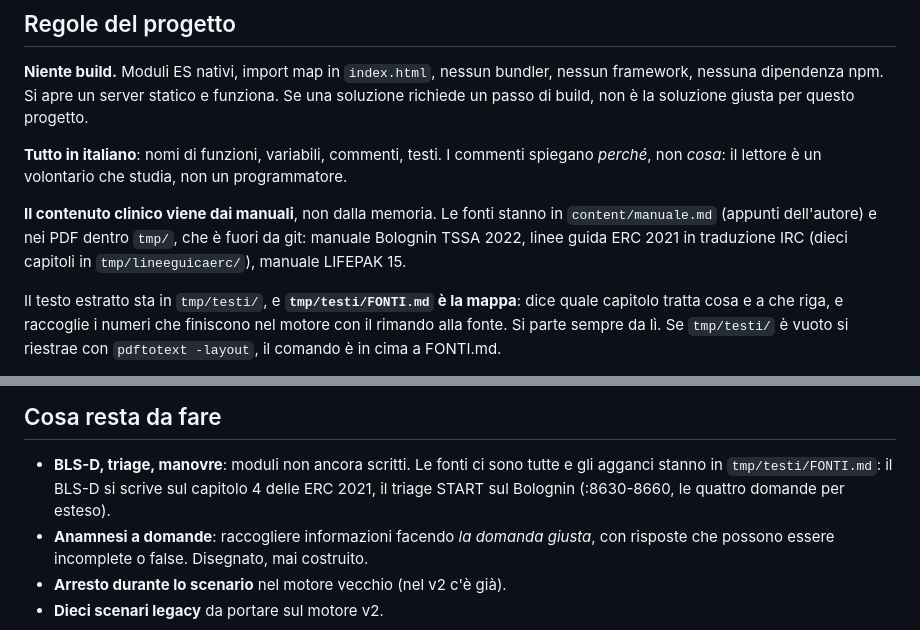
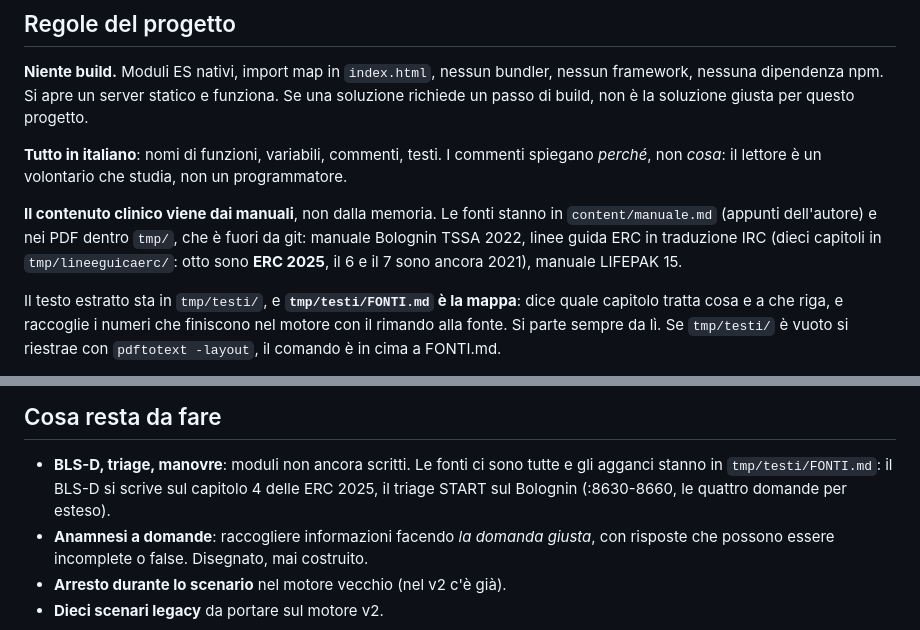
Before and after one commit to g3ggy/consoletssa, a Markdown page: CLAUDE.md, 2 parts joined by grey strips. Rendered like a GitHub page.

Commit message:
docs: disegno del motore fisiologico a offese
Il caso smetterà di dichiarare di quanto peggiora al minuto e dichiarerà
invece cosa c'è che non va: il decorso esce dal modello. Impostazione presa
da Pulse/BioGears, numeri e segni dai manuali.

Il paziente sta su tre strati: riserve nascoste, compenso, parametri
derivati. Il compenso tiene la pressione normale fino al ginocchio e poi
cede, che è la lezione del Bolognin e non si può rappresentare con una
retta. I segni del compenso non compaiono da soli: vanno cercati.

Dentro c'è anche la forma dei dati dell'anamnesi, perché tocca lo stesso
formato: la domanda giusta rivela il betabloccante che stava già bloccando
il compenso a insaputa del soccorritore.

Segnate esplicitamente le due lacune di fonte — le classi di emorragia
dell'adulto e l'effetto della RCP sulla curva di sopravvivenza — da marcare
come assunzioni nostre finché non arriva un manuale che le copra.

Corretti gli anni delle linee guida ERC nella mappa delle fonti: otto
capitoli su dieci sono 2025, non 2021.

```diff
--- a/CLAUDE.md
+++ b/CLAUDE.md
@@ -20,8 +20,9 @@ programmatore.
 
 **Il contenuto clinico viene dai manuali**, non dalla memoria. Le fonti stanno in
 `content/manuale.md` (appunti dell'autore) e nei PDF dentro `tmp/`, che è fuori da git:
-manuale Bolognin TSSA 2022, linee guida ERC 2021 in traduzione IRC (dieci capitoli in
-`tmp/lineeguicaerc/`), manuale LIFEPAK 15.
+manuale Bolognin TSSA 2022, linee guida ERC in traduzione IRC (dieci capitoli in
+`tmp/lineeguicaerc/`: otto sono **ERC 2025**, il 6 e il 7 sono ancora 2021),
+manuale LIFEPAK 15.
 
 Il testo estratto sta in `tmp/testi/`, e **`tmp/testi/FONTI.md` è la mappa**: dice quale
 capitolo tratta cosa e a che riga, e raccoglie i numeri che finiscono nel motore con
@@ -137,7 +138,7 @@ ricarica-e-svuota-cache, ma la cura è bumpare sempre tutti e tre i punti.
 
 - **BLS-D, triage, manovre**: moduli non ancora scritti. Le fonti ci sono tutte e gli
   agganci stanno in `tmp/testi/FONTI.md`: il BLS-D si scrive sul capitolo 4 delle ERC
-  2021, il triage START sul Bolognin (:8630-8660, le quattro domande per esteso).
+  2025, il triage START sul Bolognin (:8630-8660, le quattro domande per esteso).
 - **Anamnesi a domande**: raccogliere informazioni facendo *la domanda giusta*,
   con risposte che possono essere incomplete o false. Disegnato, mai costruito.
 - **Arresto durante lo scenario** nel motore vecchio (nel v2 c'è già).
```
Also changed, not shown: 1 other file.
